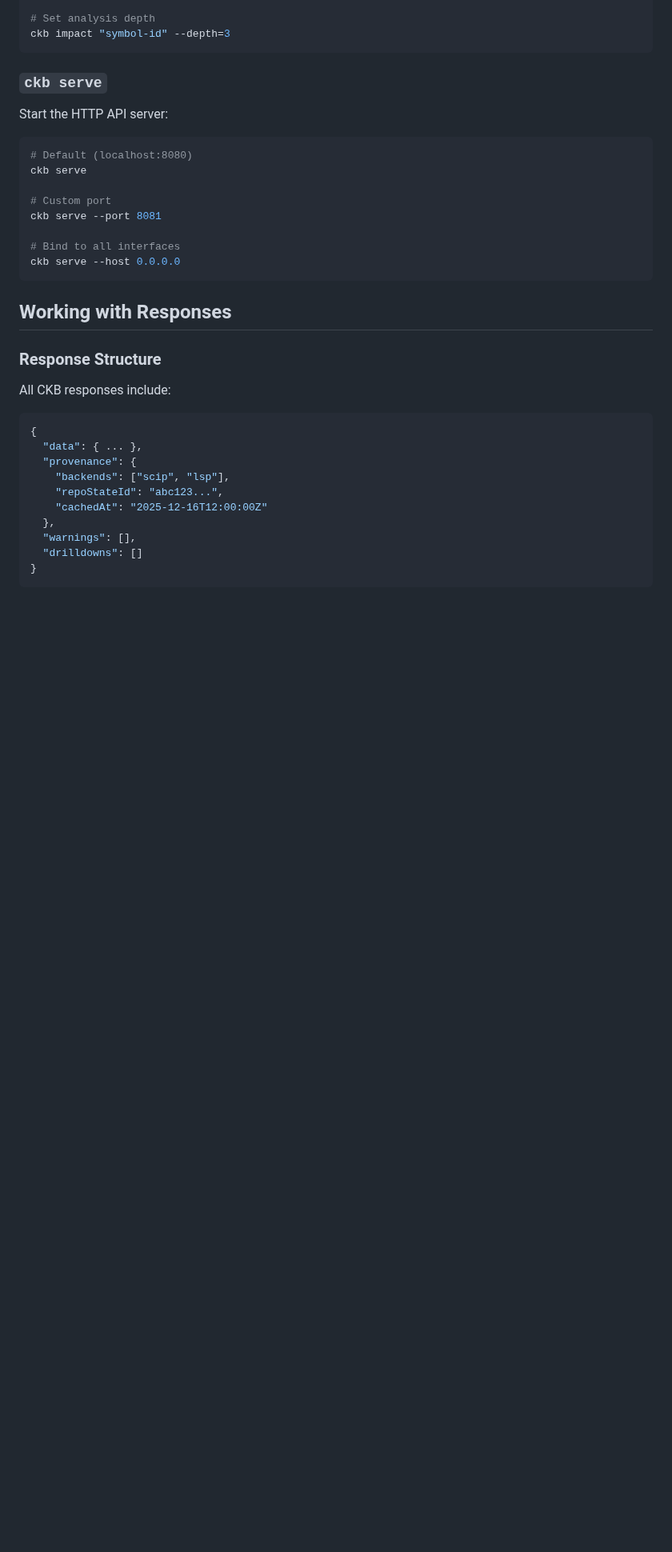
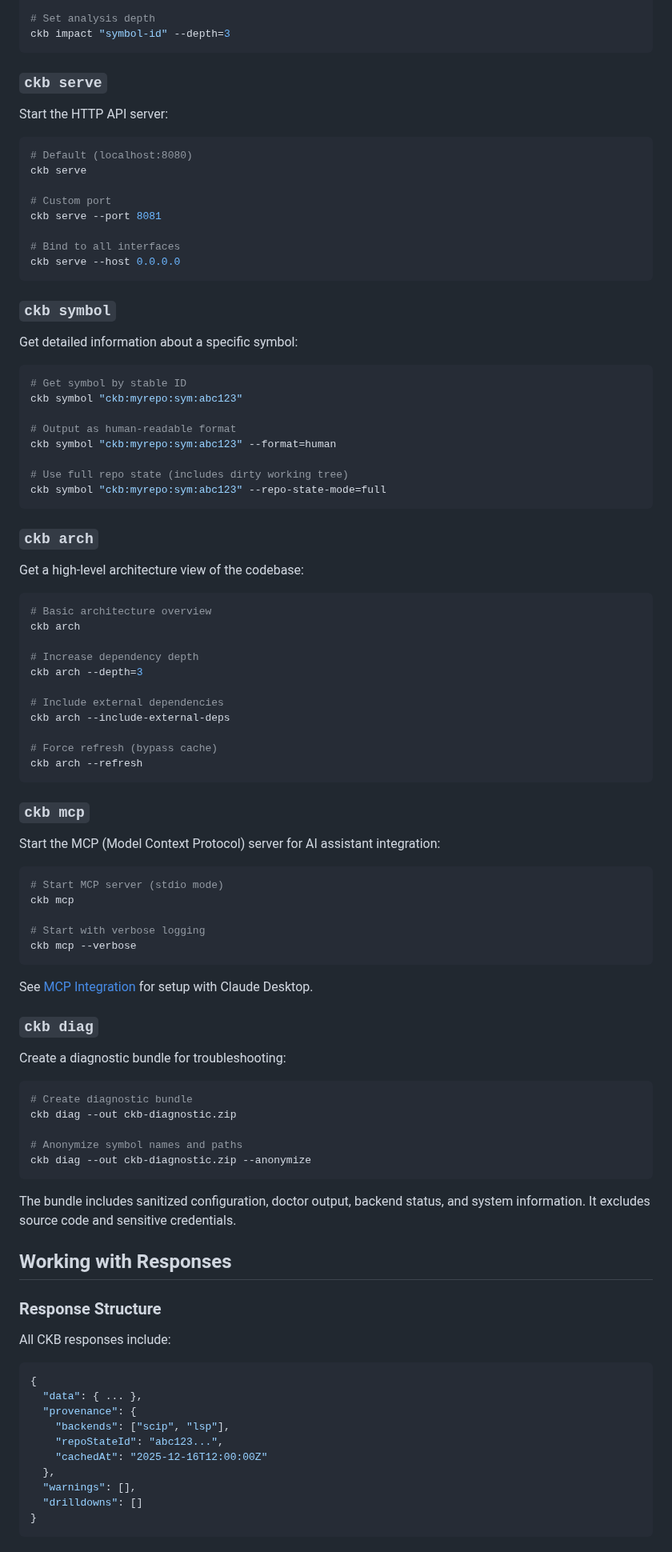
Before and after one commit to SimplyLiz/CodeMCP, a Markdown page: docs/user-guide.md, the part around the change. Shown at 80% size. Rendered like a GitHub page; blank space fills up the shorter version.

Commit message:
Update documentation to match actual codebase
- Add missing CLI commands to User Guide: symbol, arch, mcp, diag
- Fix MCP Integration: rename runDoctor tool to doctor
- Fix MCP Integration: correct findReferences parameters (merge, limit)

🤖 Generated with [Claude Code](https://claude.com/claude-code)

Co-Authored-By: Claude Opus 4.5 <noreply@anthropic.com>

````diff
--- a/docs/user-guide.md
+++ b/docs/user-guide.md
@@ -175,6 +175,67 @@ ckb serve --port 8081
 ckb serve --host 0.0.0.0
 ```
 
+### `ckb symbol`
+
+Get detailed information about a specific symbol:
+
+```bash
+# Get symbol by stable ID
+ckb symbol "ckb:myrepo:sym:abc123"
+
+# Output as human-readable format
+ckb symbol "ckb:myrepo:sym:abc123" --format=human
+
+# Use full repo state (includes dirty working tree)
+ckb symbol "ckb:myrepo:sym:abc123" --repo-state-mode=full
+```
+
+### `ckb arch`
+
+Get a high-level architecture view of the codebase:
+
+```bash
+# Basic architecture overview
+ckb arch
+
+# Increase dependency depth
+ckb arch --depth=3
+
+# Include external dependencies
+ckb arch --include-external-deps
+
+# Force refresh (bypass cache)
+ckb arch --refresh
+```
+
+### `ckb mcp`
+
+Start the MCP (Model Context Protocol) server for AI assistant integration:
+
+```bash
+# Start MCP server (stdio mode)
+ckb mcp
+
+# Start with verbose logging
+ckb mcp --verbose
+```
+
+See [MCP Integration](mcp-integration.md) for setup with Claude Desktop.
+
+### `ckb diag`
+
+Create a diagnostic bundle for troubleshooting:
+
+```bash
+# Create diagnostic bundle
+ckb diag --out ckb-diagnostic.zip
+
+# Anonymize symbol names and paths
+ckb diag --out ckb-diagnostic.zip --anonymize
+```
+
+The bundle includes sanitized configuration, doctor output, backend status, and system information. It excludes source code and sensitive credentials.
+
 ## Working with Responses
 
 ### Response Structure
````
Also changed, not shown: docs/mcp-integration.md (+7 -12 lines).
